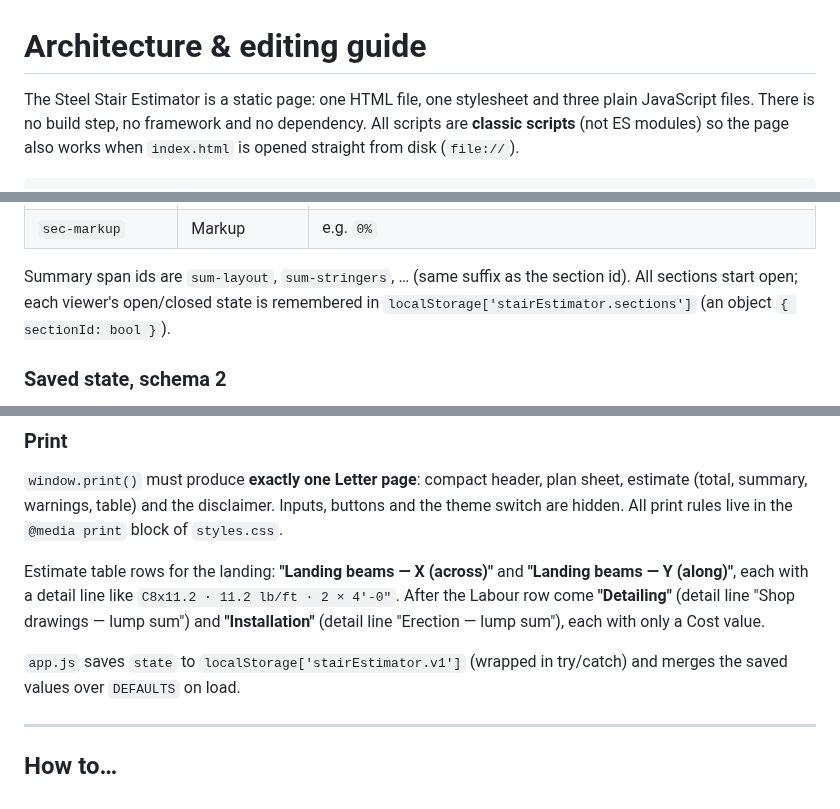
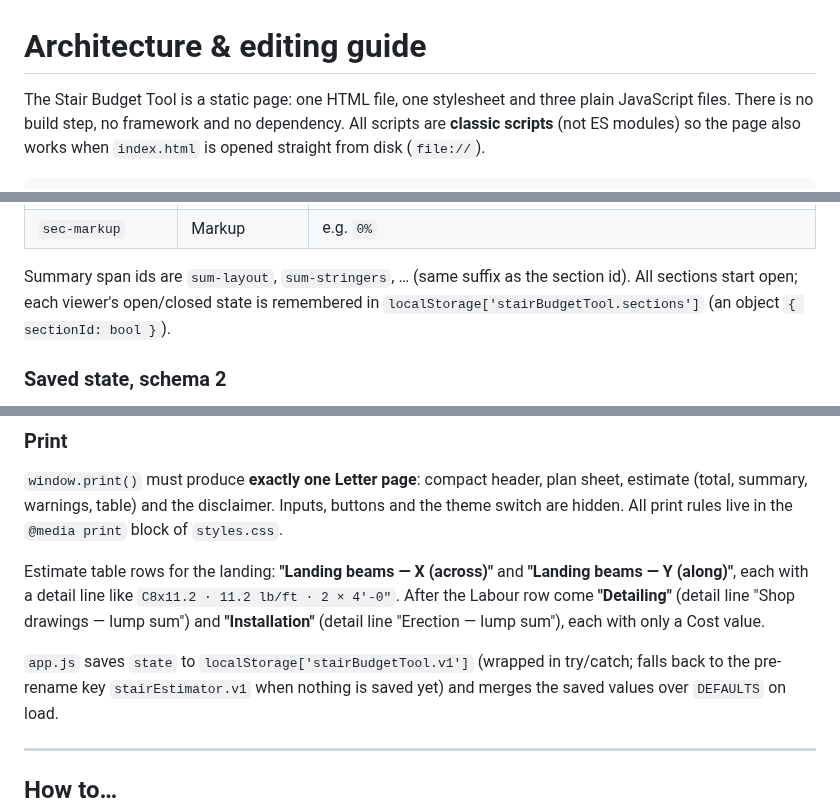
Before and after one commit to lironson/stair-budget-tool, a Markdown page: docs/ARCHITECTURE.md, 3 parts joined by grey strips. Drawn GitHub-style.

```diff
--- a/docs/ARCHITECTURE.md
+++ b/docs/ARCHITECTURE.md
@@ -1,6 +1,6 @@
 # Architecture & editing guide
 
-The Steel Stair Estimator is a static page: one HTML file, one stylesheet and three
+The Stair Budget Tool is a static page: one HTML file, one stylesheet and three
 plain JavaScript files. There is no build step, no framework and no dependency. All
 scripts are **classic scripts** (not ES modules) so the page also works when
 `index.html` is opened straight from disk (`file://`).
@@ -223,7 +223,7 @@ heading. Order and ids:
 
 Summary span ids are `sum-layout`, `sum-stringers`, … (same suffix as the section id).
 All sections start open; each viewer's open/closed state is remembered in
-`localStorage['stairEstimator.sections']` (an object `{ sectionId: bool }`).
+`localStorage['stairBudgetTool.sections']` (an object `{ sectionId: bool }`).
 
 ### Saved state, schema 2
 
@@ -242,7 +242,8 @@ Estimate table rows for the landing: **"Landing beams — X (across)"** and
 After the Labour row come **"Detailing"** (detail line "Shop drawings — lump sum") and
 **"Installation"** (detail line "Erection — lump sum"), each with only a Cost value.
 
-`app.js` saves `state` to `localStorage['stairEstimator.v1']` (wrapped in try/catch) and
+`app.js` saves `state` to `localStorage['stairBudgetTool.v1']` (wrapped in try/catch; falls back to the
+pre-rename key `stairEstimator.v1` when nothing is saved yet) and
 merges the saved values over `DEFAULTS` on load.
 
 ---
```
Also changed, not shown: README.md (+4 -2 lines), docs/screenshot.png, 6 other files.
